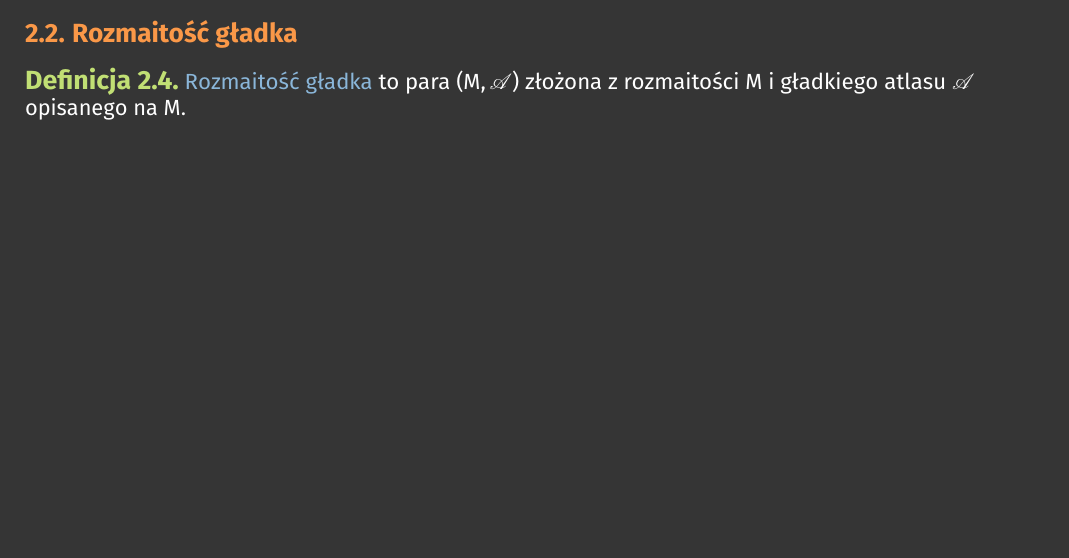
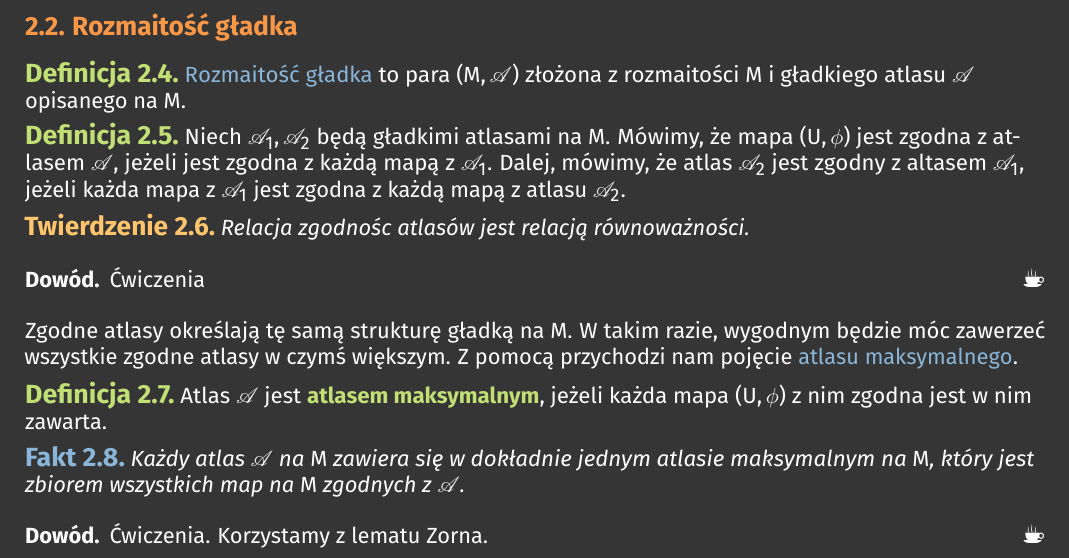
Before and after one commit to ronia-jakim/lato-23, a LaTeX document (rozmaitosci/notatka/main.tex, which reads rozmaitosci/notatka/02_rozmaitosci_gladkie.tex): part of page 7 of 8, cut so that both start at the same text, the shorter picture padded with empty space. Compiled offline with pdfLaTeX.

Commit message:
rozmaitosci

```diff
--- a/rozmaitosci/notatka/02_rozmaitosci_gladkie.tex
+++ b/rozmaitosci/notatka/02_rozmaitosci_gladkie.tex
@@ -74,6 +73,12 @@ jest przekształceniem gładkim. Analogicznie dla drugiego odwzorowania przejśc
 \begin{definition}[rozmaitość gładka]
     \acc{Rozmaitość gładka} to para $(M, \set{A})$ złożona z rozmaitości $M$ i gładkiego atlasu $\set{A}$ opisanego na $M$.
 \end{definition}
+
+\begin{definition}[zgodność map, atlasów]
+    Niech $\set{A}_1,\set{A}_2$ będą gładkimi atlasami na $M$.
+    Mówimy, że mapa $(U, \phi)$ jest zgodna z atlasem $\set{A}$, jeżeli jest zgodna z każdą mapą z $\set{A}_1$. Dalej, mówimy, że atlas $\set{A}_2$ jest zgodny z altasem $\set{A}_1$, jeżeli każda mapa z $\set{A}_1$ jest zgodna z każdą mapą z atlasu $\set{A}_2$.
+\end{definition}
+
 %
 %\acc{Uściślenie:} Często $(M,\set{A}_1)$ i $(M, \set{A}_2)$ będące rozmaitościami gładkimi określają tę samą rozmaitość.
 %\medskip
@@ -85,7 +90,19 @@ jest przekształceniem gładkim. Analogicznie dla drugiego odwzorowania przejśc
 %    \item Dwa \deff{atlasy $\set{A}_1,\set{A}_2$ na $M$ są zgodne}, jeśli każda mapa z $\set{A}_1$ jest zgodna z atlasem $\set{A}_2$.
 %\end{enumerate}
 %\end{definicja}
-%
+
+\begin{theorem}[zgodność to relacja równoważności]
+    Relacja zgodnośc atlasów jest relacją równoważności.
+\begin{proof}
+Ćwiczenia
+\end{proof}
+\end{theorem}
+
+Zgodne atlasy określają tę samą strukturę gładką na $M$. W takim razie, wygodnym będzie móc zawerzeć wszystkie zgodne atlasy w czymś większym. Z pomocą przychodzi nam pojęcie \acc{atlasu maksymalnego}.
+\begin{definition}[atlas maksymalny]
+    Atlas $\set{A}$ jest \important{atlasem maksymalnym}, jeżeli każda mapa $(U,\phi)$ z nim zgodna jest w nim zawarta.
+\end{definition}
+
 %\begin{tw}[zgodność to relacja równoważnośći]
 %    Relacja zgodności atlasów jest relacją równoważności.
 %\end{tw}
@@ -101,6 +118,15 @@ jest przekształceniem gładkim. Analogicznie dla drugiego odwzorowania przejśc
 %\begin{fakt}[dla każdego atlasu istnieje jedyny atlas maksymalny]
 %    Każdy atlas $\set{A}$ na $M$ zawiera się w dokładnie jednym atlasie maksymalnym na $M$. Zaś ten atlas maksymalny to zbiór wszystkich map na $M$ zgodnych z $\set{A}$.
 %\end{fakt}
+
+\begin{fact}[każdy atlas jest zawarty w unikalnym atlasie maksymalnym]
+    Każdy atlas $\set{A}$ na $M$ zawiera się w dokładnie jednym atlasie maksymalnym na $M$, który jest zbiorem wszystkich map na $M$ zgodnych z $\set{A}$.
+\begin{proof}
+Ćwiczenia. Korzystamy z lematu Zorna.
+\end{proof}
+\end{fact}
+
+
 %
 %\textbf{Dowód:} Ćwiczenia.
 %
```
Also changed, not shown: rozmaitosci/notatka/main.pdf, rozmaitosci/notatka/02_rozmaitosci_gladkie.tex (13 more changed lines).
